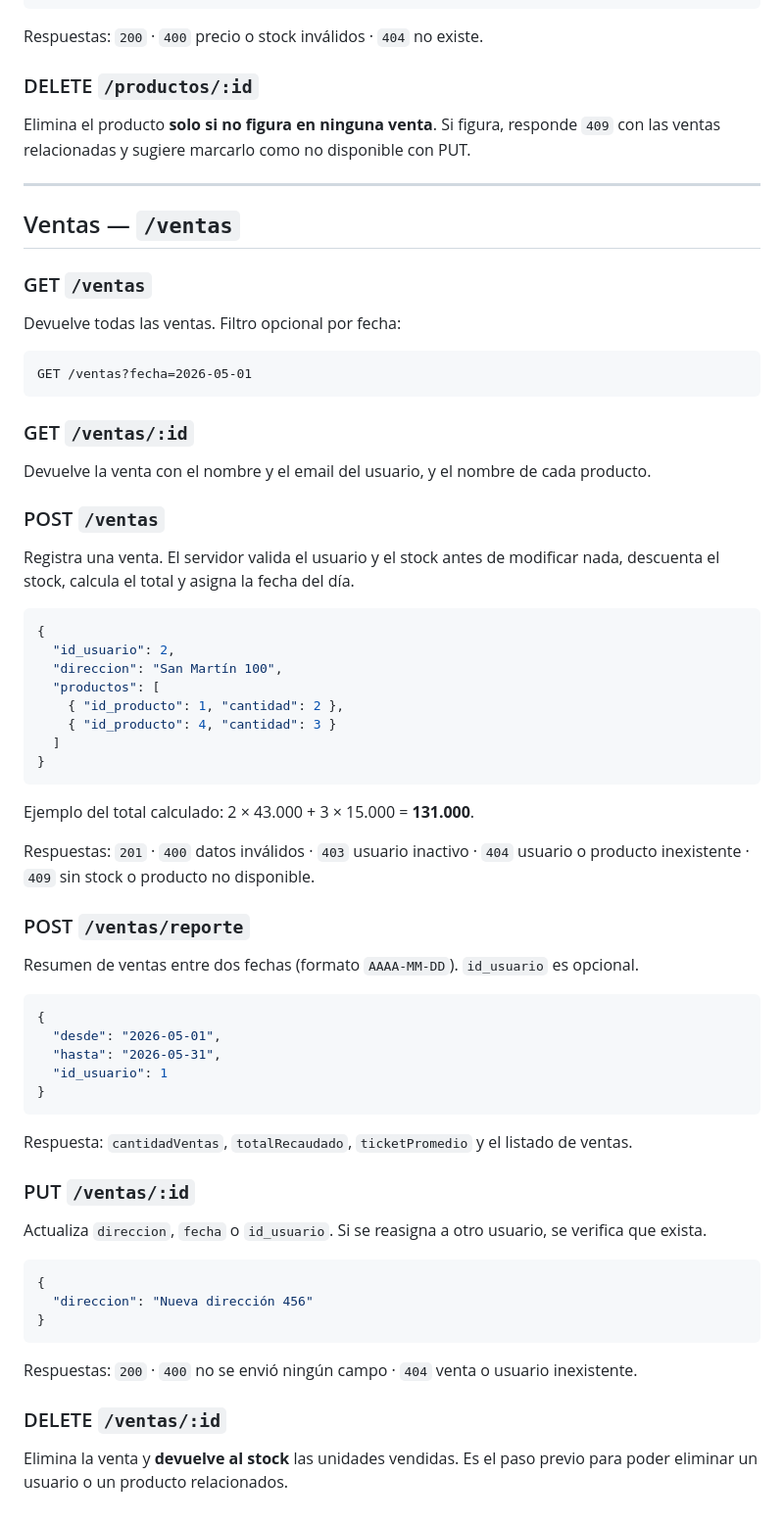
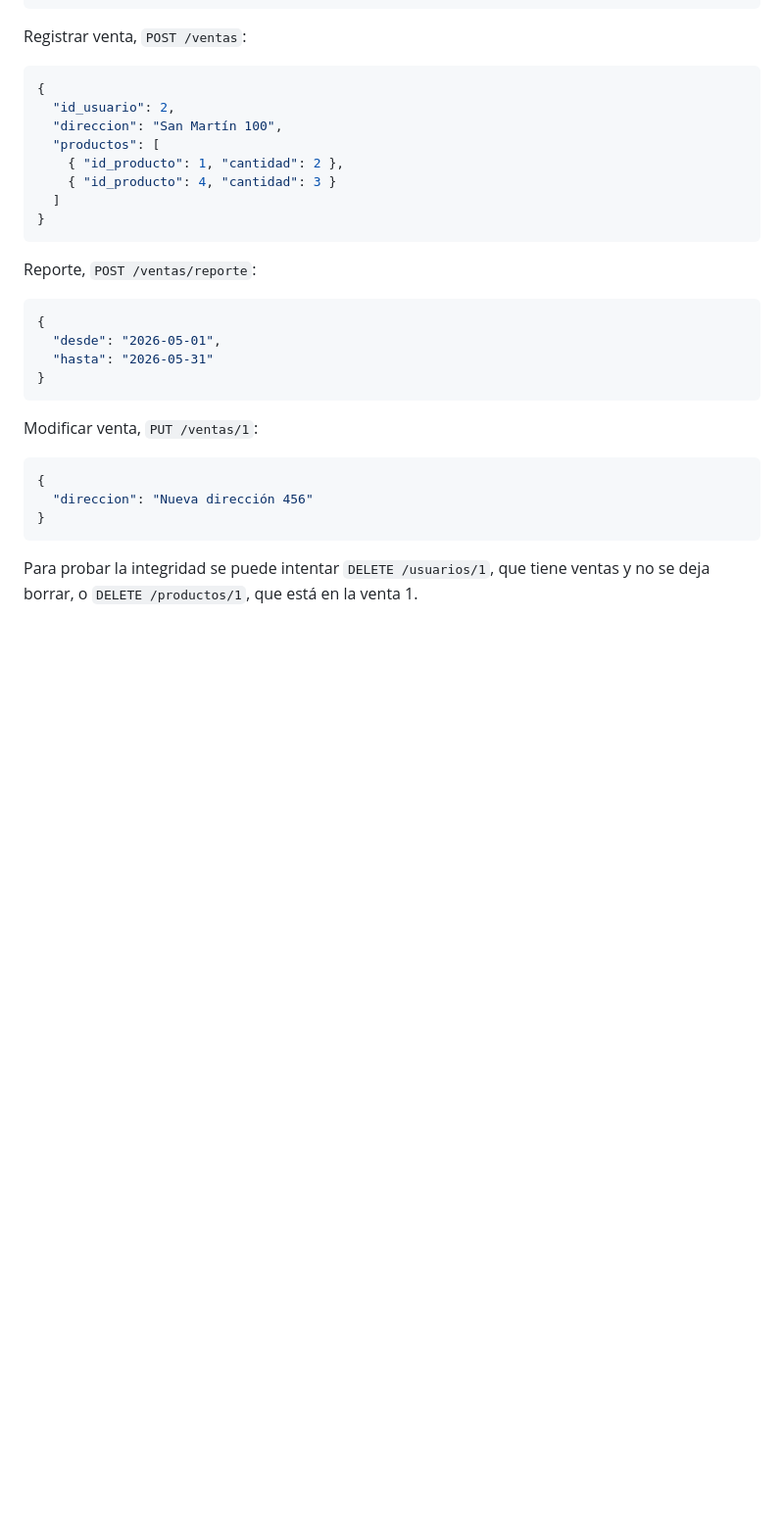
Before and after one commit to Cesar2k/Tp2-Desarrollo-Web2, a Markdown page: README.md, the part around one of its changes. Shown at 98% size. GitHub-like rendering; blank space fills up the shorter version.

````diff
--- a/README.md
+++ b/README.md
@@ -183,28 +114,7 @@ Actualiza solo los campos enviados. Si el stock queda en 0, el producto pasa a `
 }
 ```
 
-Respuestas: `200` · `400` precio o stock inválidos · `404` no existe.
-
-### DELETE `/productos/:id`
-Elimina el producto **solo si no figura en ninguna venta**. Si figura, responde `409` con las ventas relacionadas y sugiere marcarlo como no disponible con PUT.
-
----
-
-## Ventas — `/ventas`
-
-### GET `/ventas`
-Devuelve todas las ventas. Filtro opcional por fecha:
-
-```
-GET /ventas?fecha=2026-05-01
-```
-
-### GET `/ventas/:id`
-Devuelve la venta con el nombre y el email del usuario, y el nombre de cada producto.
-
-### POST `/ventas`
-Registra una venta. El servidor valida el usuario y el stock antes de modificar nada, descuenta el stock, calcula el total y asigna la fecha del día.
-
+Registrar venta, `POST /ventas`:
 ```json
 {
   "id_usuario": 2,
@@ -216,33 +126,19 @@ Registra una venta. El servidor valida el usuario y el stock antes de modificar
 }
 ```
 
-Ejemplo del total calculado: 2 × 43.000 + 3 × 15.000 = **131.000**.
-
-Respuestas: `201` · `400` datos inválidos · `403` usuario inactivo · `404` usuario o producto inexistente · `409` sin stock o producto no disponible.
-
-### POST `/ventas/reporte`
-Resumen de ventas entre dos fechas (formato `AAAA-MM-DD`). `id_usuario` es opcional.
-
+Reporte, `POST /ventas/reporte`:
 ```json
 {
   "desde": "2026-05-01",
-  "hasta": "2026-05-31",
-  "id_usuario": 1
+  "hasta": "2026-05-31"
 }
 ```
 
-Respuesta: `cantidadVentas`, `totalRecaudado`, `ticketPromedio` y el listado de ventas.
-
-### PUT `/ventas/:id`
-Actualiza `direccion`, `fecha` o `id_usuario`. Si se reasigna a otro usuario, se verifica que exista.
-
+Modificar venta, `PUT /ventas/1`:
 ```json
 {
   "direccion": "Nueva dirección 456"
 }
 ```
 
-Respuestas: `200` · `400` no se envió ningún campo · `404` venta o usuario inexistente.
-
-### DELETE `/ventas/:id`
-Elimina la venta y **devuelve al stock** las unidades vendidas. Es el paso previo para poder eliminar un usuario o un producto relacionados.
+Para probar la integridad se puede intentar `DELETE /usuarios/1`, que tiene ventas y no se deja borrar, o `DELETE /productos/1`, que está en la venta 1.
````
Also changed, not shown: other parts of README.md (+45 -114 lines).
